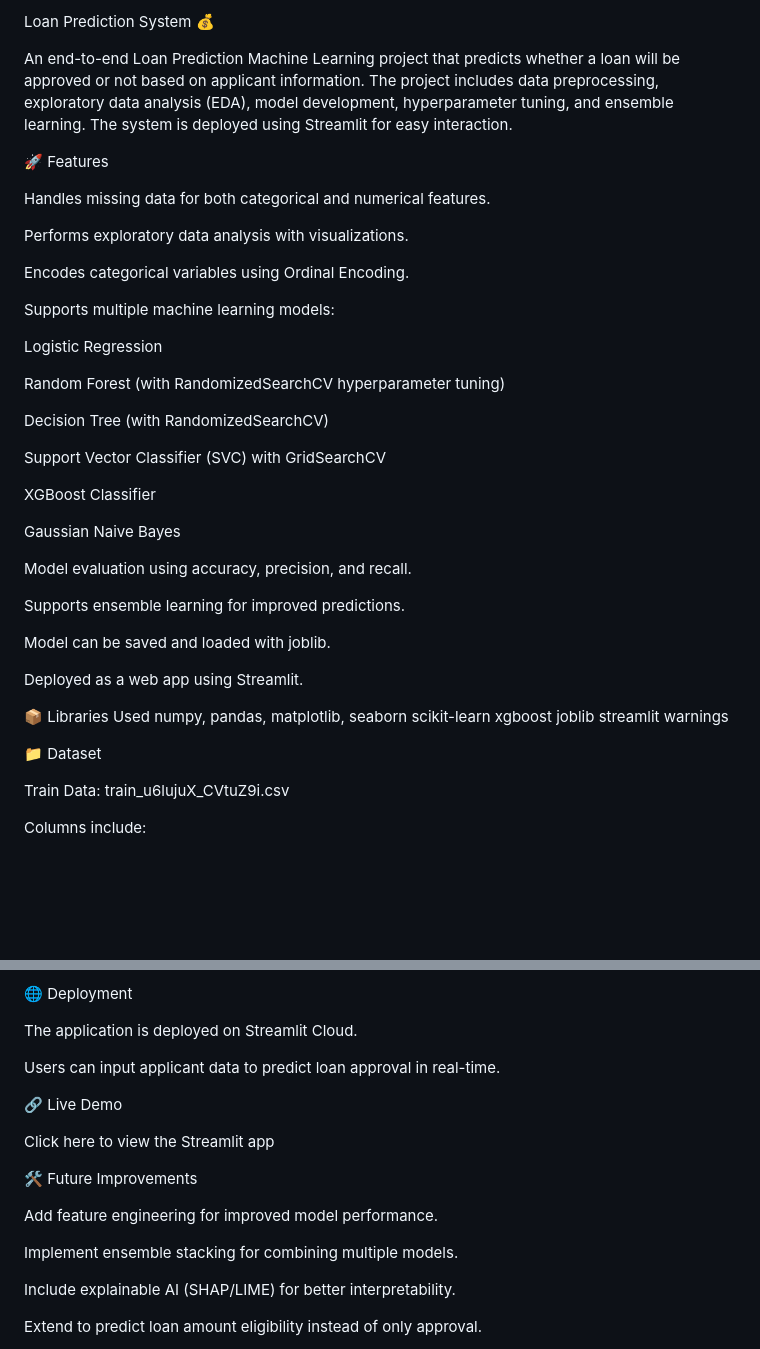
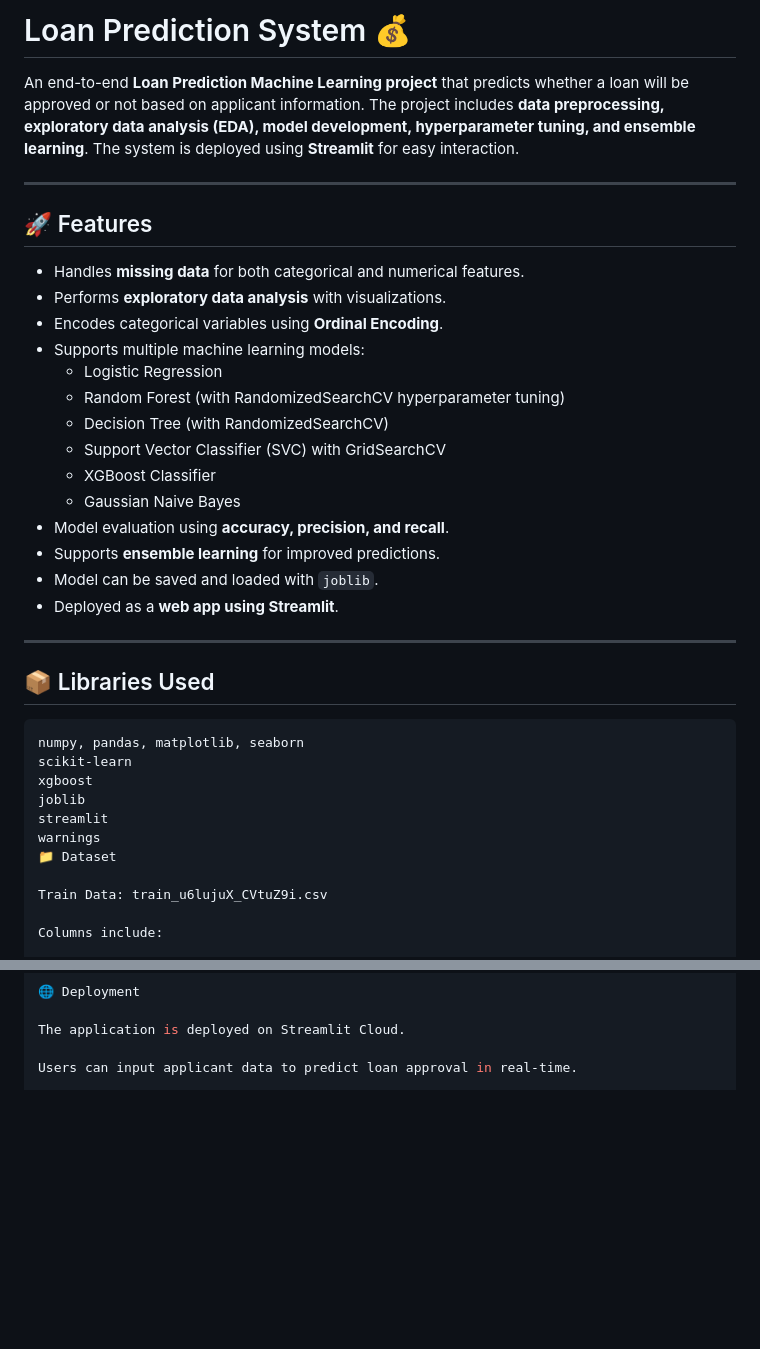
Before and after one commit to kaifcode2003/LoanApproval_MLsystem, a Markdown page: README.md, 2 parts joined by grey strips. Drawn GitHub-style; blank space fills up the shorter version.

Commit message:
Refactor README for better structure and formatting
Updated README.md for improved formatting and clarity.

````diff
--- a/README.md
+++ b/README.md
@@ -1,45 +1,37 @@
-Loan Prediction System 💰
+# Loan Prediction System 💰
 
-An end-to-end Loan Prediction Machine Learning project that predicts whether a loan will be approved or not based on applicant information. The project includes data preprocessing, exploratory data analysis (EDA), model development, hyperparameter tuning, and ensemble learning. The system is deployed using Streamlit for easy interaction.
+An end-to-end **Loan Prediction Machine Learning project** that predicts whether a loan will be approved or not based on applicant information. The project includes **data preprocessing, exploratory data analysis (EDA), model development, hyperparameter tuning, and ensemble learning**. The system is deployed using **Streamlit** for easy interaction.
 
-🚀 Features
+---
 
-Handles missing data for both categorical and numerical features.
+## 🚀 Features
 
-Performs exploratory data analysis with visualizations.
+- Handles **missing data** for both categorical and numerical features.
+- Performs **exploratory data analysis** with visualizations.
+- Encodes categorical variables using **Ordinal Encoding**.
+- Supports multiple machine learning models:
+  - Logistic Regression
+  - Random Forest (with RandomizedSearchCV hyperparameter tuning)
+  - Decision Tree (with RandomizedSearchCV)
+  - Support Vector Classifier (SVC) with GridSearchCV
+  - XGBoost Classifier
+  - Gaussian Naive Bayes
+- Model evaluation using **accuracy, precision, and recall**.
+- Supports **ensemble learning** for improved predictions.
+- Model can be saved and loaded with `joblib`.
+- Deployed as a **web app using Streamlit**.
 
-Encodes categorical variables using Ordinal Encoding.
+---
 
-Supports multiple machine learning models:
+## 📦 Libraries Used
 
-Logistic Regression
-
-Random Forest (with RandomizedSearchCV hyperparameter tuning)
-
-Decision Tree (with RandomizedSearchCV)
-
-Support Vector Classifier (SVC) with GridSearchCV
-
-XGBoost Classifier
-
-Gaussian Naive Bayes
-
-Model evaluation using accuracy, precision, and recall.
-
-Supports ensemble learning for improved predictions.
-
-Model can be saved and loaded with joblib.
-
-Deployed as a web app using Streamlit.
-
-📦 Libraries Used
+```python
 numpy, pandas, matplotlib, seaborn
 scikit-learn
 xgboost
 joblib
 streamlit
 warnings
-
 📁 Dataset
 
 Train Data: train_u6lujuX_CVtuZ9i.csv
@@ -138,18 +130,3 @@ model.predict(X_test)
 The application is deployed on Streamlit Cloud.
 
 Users can input applicant data to predict loan approval in real-time.
-
-🔗 Live Demo
-
-Click here to view the Streamlit app
-
-🛠️ Future Improvements
-
-Add feature engineering for improved model performance.
-
-Implement ensemble stacking for combining multiple models.
-
-Include explainable AI (SHAP/LIME) for better interpretability.
-
-Extend to predict loan amount eligibility instead of only approval.
-
````
Also changed, not shown: other parts of README.md (+0 -7 lines).
